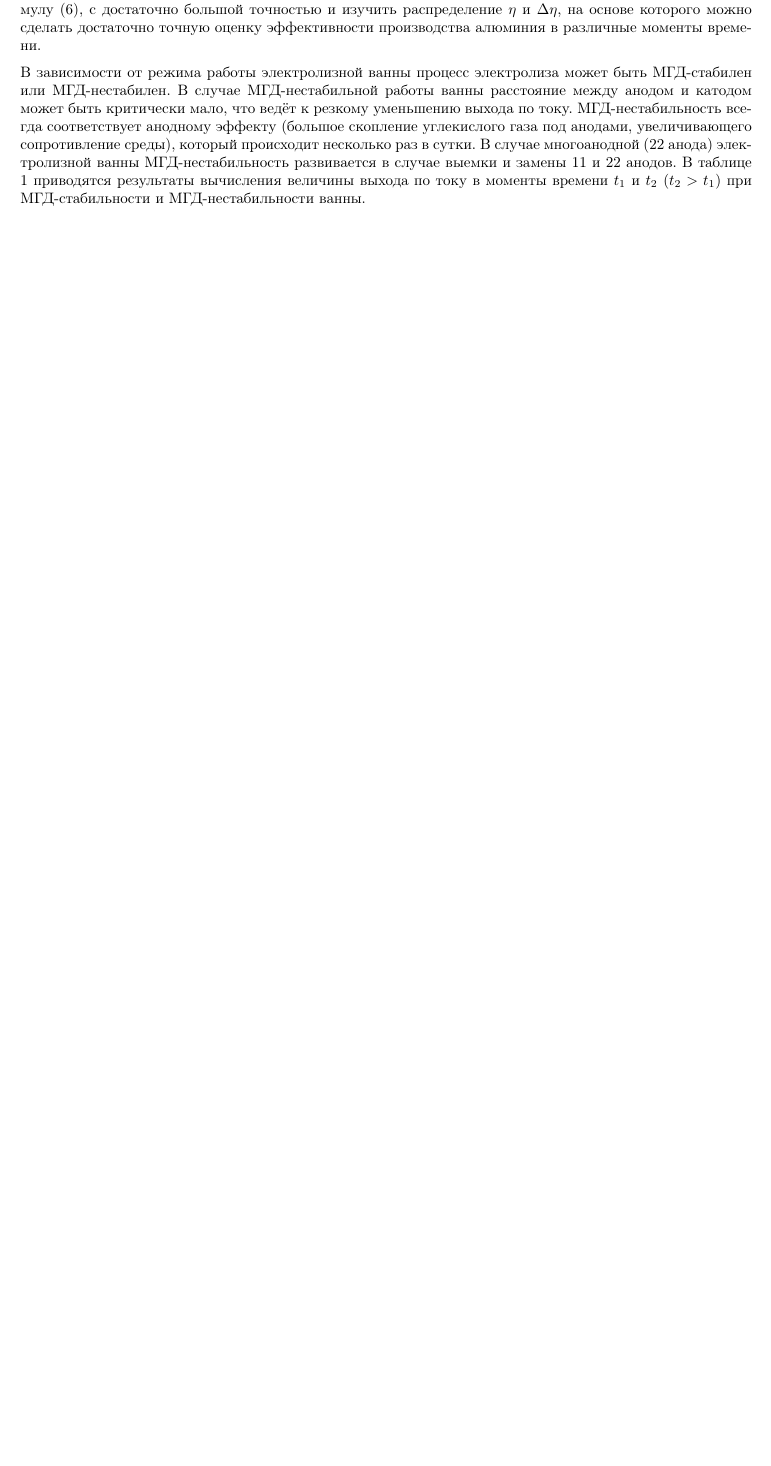
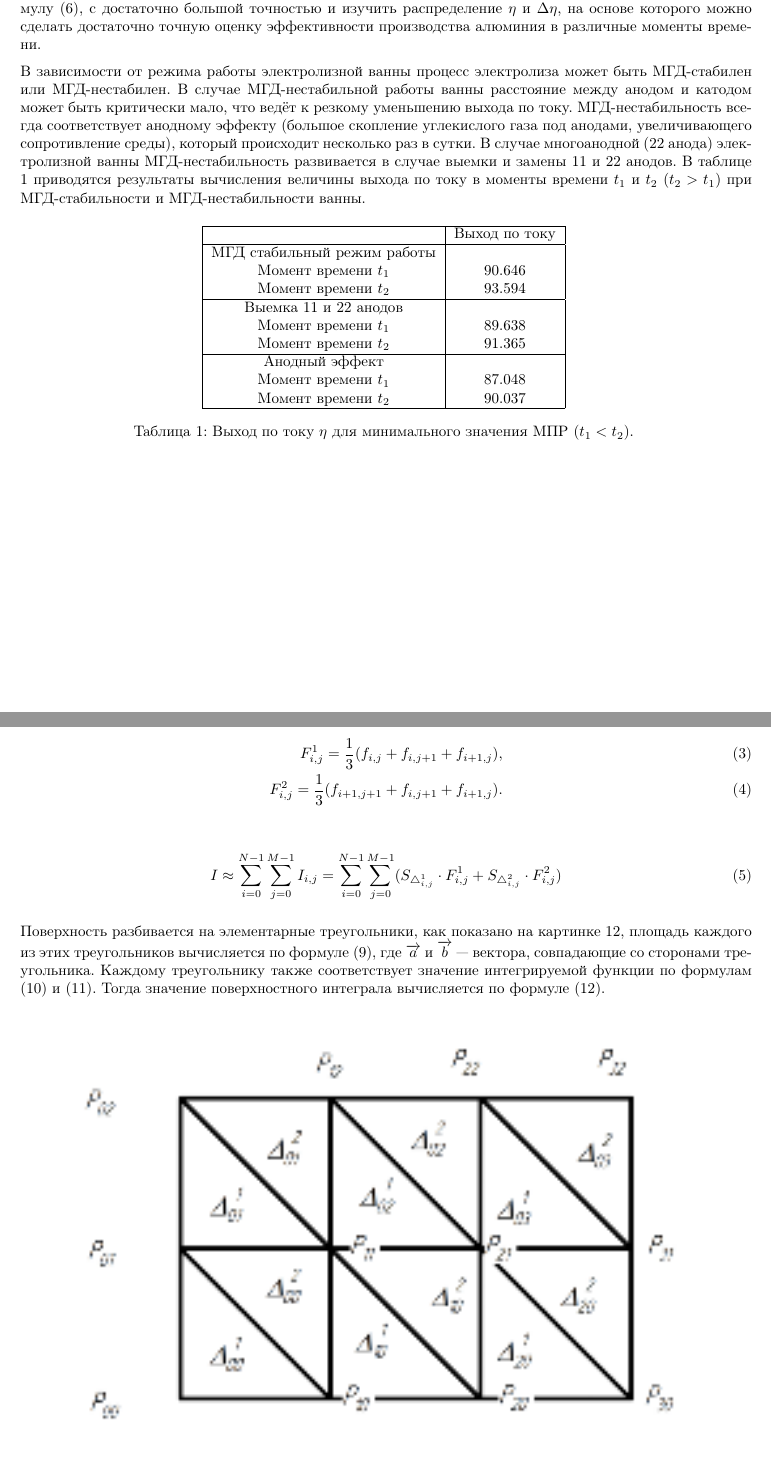
Before and after one commit to Aklin936/-rticle, a LaTeX paper (main.tex): part of page 4 of 11 before the commit and two parts of pages 7 and 10 of 13 after it, the two joined at a grey line, cut so that both start at the same text, the shorter picture padded with empty space. Compiled offline with pdfLaTeX.

Commit message:
content added

```diff
--- a/main.tex
+++ b/main.tex
@@ -9,7 +9,7 @@
 \usepackage[colorlinks=true, allcolors=black]{hyperref}
 \usepackage{indentfirst}
 \usepackage{times} % Times New Roman\\
-
+\usepackage{float}
 
 % Language setting
 % Replace `english' with e.g. `spanish' to change the document language
@@ -184,3 +184,23 @@ Your abstract.
 В зависимости от режима работы электролизной ванны процесс электролиза может быть МГД-стабилен или МГД-нестабилен. В случае МГД-нестабильной работы ванны расстояние между анодом и катодом может быть критически мало, что ведёт к резкому уменьшению выхода по току. МГД-нестабильность всегда соответствует анодному эффекту (большое скопление углекислого газа под анодами, увеличивающего сопротивление среды), который происходит несколько раз в сутки. В случае многоанодной (22 анода) электролизной ванны МГД-нестабильность развивается в случае выемки и замены 11 и 22 анодов. В таблице 1 приводятся результаты вычисления величины выхода по току в моменты времени $t_1$ и $t_2$ $(t_2>t_1)$ при МГД-стабильности и МГД-нестабильности ванны.
 
 %тут должна быть таблица 1 (выход по току) (на самом деле 2 потому что свою я не сделал ещё)
+\begin{table}[H]
+\centering
+\begin{tabular}{|c|c|}
+\hline
+			&Выход по току	\\
+\hline
+МГД стабильный режим работы &	\\
+Момент времени $t_1$			&90.646	\\
+Момент времени $t_2$		&93.594	\\
+\hline
+Выемка 11 и 22 анодов &	\\
+Момент времени $t_1$		&89.638	\\
+Момент времени $t_2$		&91.365	\\
+\hline
+Анодный эффект &	\\
+Момент времени $t_1$	&87.048	\\
+Момент времени $t_2$	&90.037	\\
+\hline
+\end{tabular}
+\caption{Выход по току $\eta$ для минимального значения МПР ($t_1 < t_2$). \label{table:vichPoToku}}
@@ -231,3 +257,20 @@ Your abstract.
+\begin{align}
+F^1_{i,j} = \frac{1}{3}(f_{i,j}+f_{i,j+1}+f_{i+1,j}), \label{eq:f1}\\
+F^2_{i,j} = \frac{1}{3}(f_{i+1,j+1}+f_{i,j+1}+f_{i+1,j}). \label{eq:f2}
+\end{align}
+
+\begin{align}\label{eq:trint}
+I \approx \sum_{i=0}^{N-1} \sum_{j=0}^{M-1} I_{i,j} = \sum_{i=0}^{N-1} \sum_{j=0}^{M-1} (S_{\triangle_{i,j}^1} \cdot F_{i,j}^1 + S_{\triangle_{i,j}^2} \cdot F_{i,j}^2)
+\end{align}
+
+Поверхность разбивается на элементарные треугольники, как показано на картинке \ref{fig:triangels}, площадь каждого из этих треугольников вычисляется по формуле (9), где $\overrightarrow{a}$ и $\overrightarrow{b}$ — вектора, совпадающие со сторонами треугольника. Каждому треугольнику также соответствует значение интегрируемой функции по формулам (10) и (11). Тогда значение поверхностного интеграла вычисляется по формуле (12).
+
+\begin{figure}[H]
+    \centering
+    \includegraphics[width=150mm]{triangul.png}
+    \caption{МГД-стабильный режим.}
+    \label{fig:triangels}
+\end{figure}
 
 Точность вычисления поверхностного интеграла по формулам (9) – (12) имеет второй порядок и исследовалась численно на сгущающихся сетках.
 
```
Also changed, not shown: main.pdf, triangul.png (added), main.tex (62 more changed lines), 1 other file.
